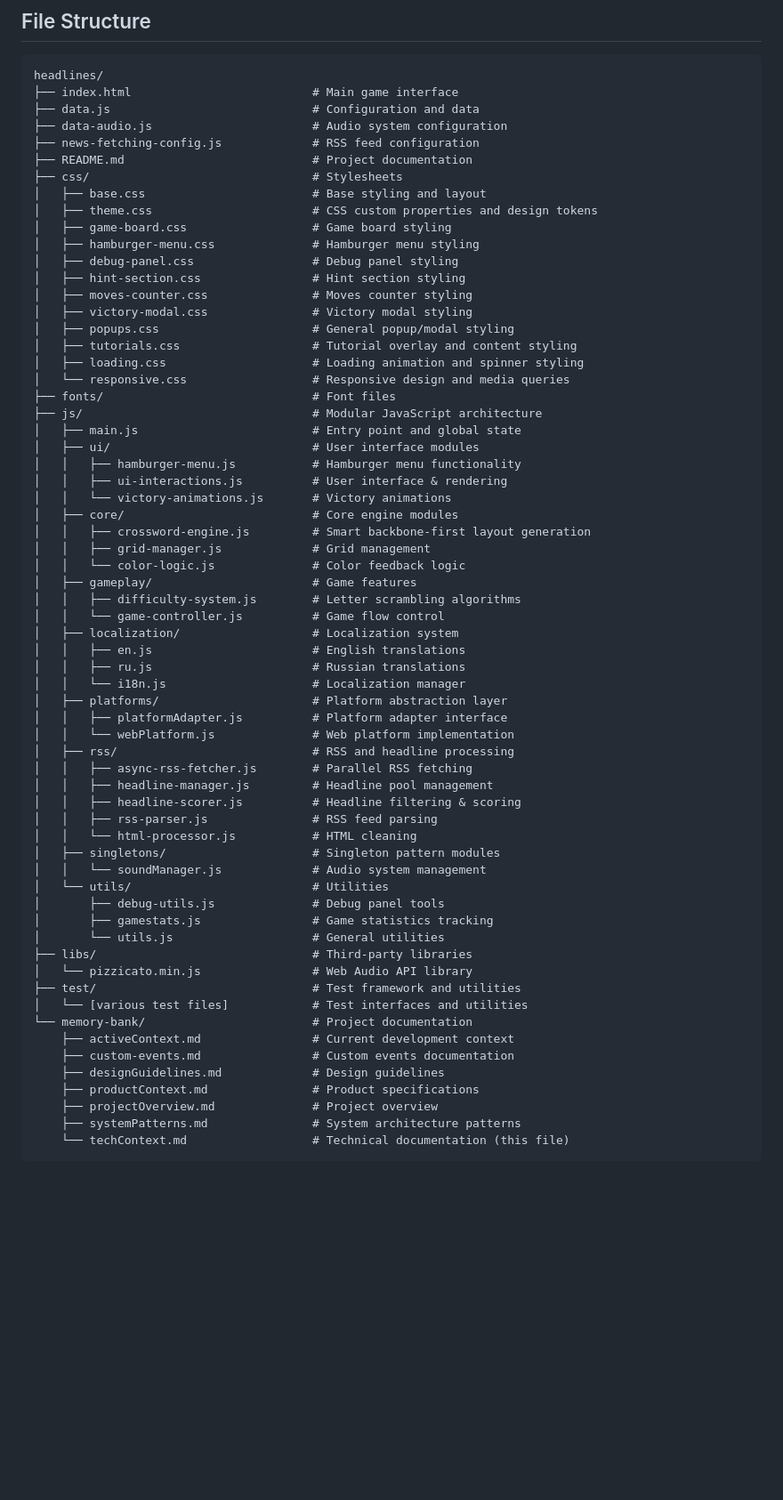
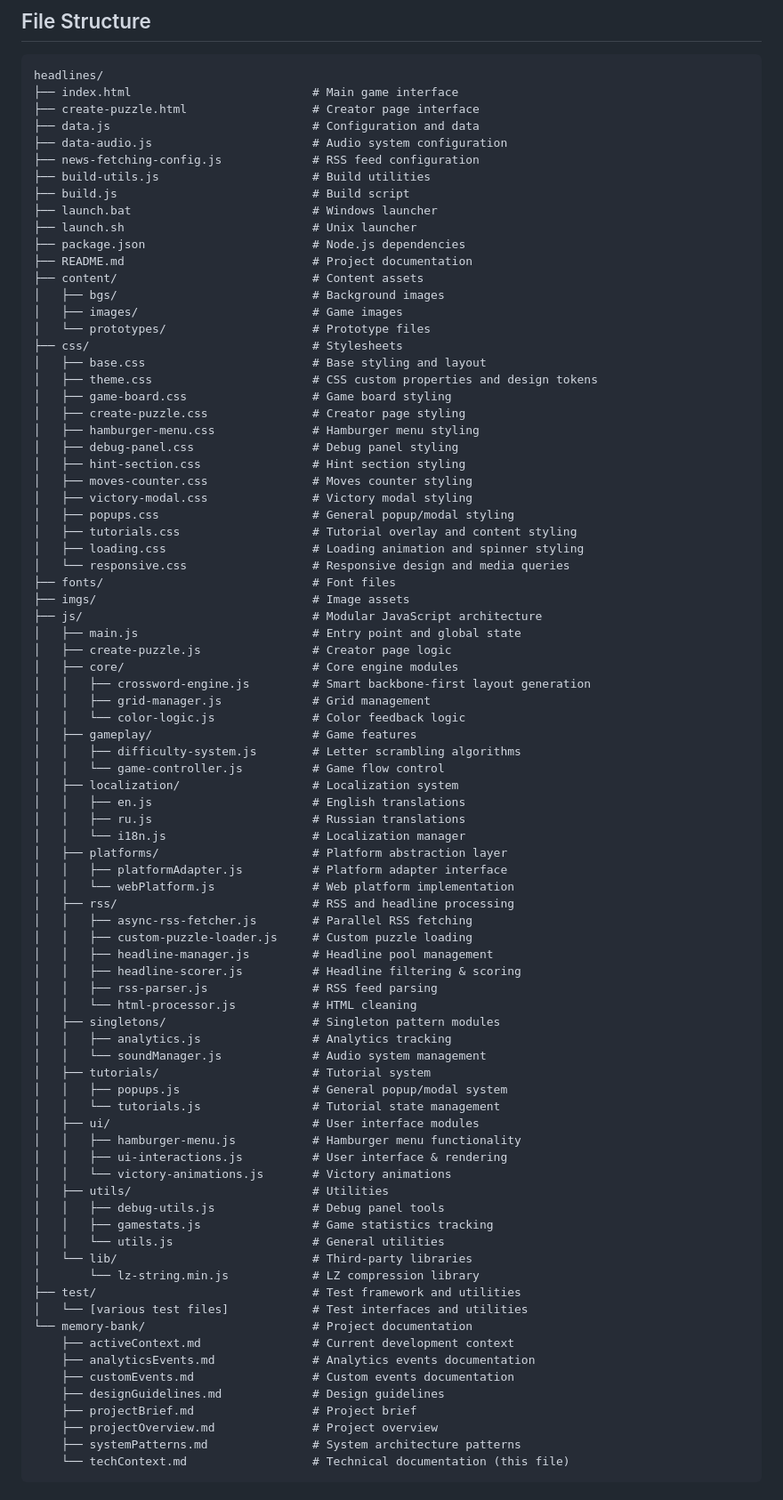
Before and after one commit to Pak911/headlines, a Markdown page: memory-bank/techContext.md, the part around one of its changes. Shown at 89% size. GitHub-like rendering; blank space fills up the shorter version.

Commit message:
tech context update

````diff
--- a/memory-bank/techContext.md
+++ b/memory-bank/techContext.md
@@ -19,14 +19,25 @@
 ```
 headlines/
 ├── index.html                          # Main game interface
+├── create-puzzle.html                  # Creator page interface
 ├── data.js                             # Configuration and data
 ├── data-audio.js                       # Audio system configuration
 ├── news-fetching-config.js             # RSS feed configuration
+├── build-utils.js                      # Build utilities
+├── build.js                            # Build script
+├── launch.bat                          # Windows launcher
+├── launch.sh                           # Unix launcher
+├── package.json                        # Node.js dependencies
 ├── README.md                           # Project documentation
+├── content/                            # Content assets
+│   ├── bgs/                            # Background images
+│   ├── images/                         # Game images
+│   └── prototypes/                     # Prototype files
 ├── css/                                # Stylesheets
 │   ├── base.css                        # Base styling and layout
 │   ├── theme.css                       # CSS custom properties and design tokens
 │   ├── game-board.css                  # Game board styling
+│   ├── create-puzzle.css               # Creator page styling
 │   ├── hamburger-menu.css              # Hamburger menu styling
 │   ├── debug-panel.css                 # Debug panel styling
 │   ├── hint-section.css                # Hint section styling
@@ -37,12 +48,10 @@ headlines/
 │   ├── loading.css                     # Loading animation and spinner styling
 │   └── responsive.css                  # Responsive design and media queries
 ├── fonts/                              # Font files
+├── imgs/                               # Image assets
 ├── js/                                 # Modular JavaScript architecture
 │   ├── main.js                         # Entry point and global state
-│   ├── ui/                             # User interface modules
-│   │   ├── hamburger-menu.js           # Hamburger menu functionality
-│   │   ├── ui-interactions.js          # User interface & rendering
-│   │   └── victory-animations.js       # Victory animations
+│   ├── create-puzzle.js                # Creator page logic
 │   ├── core/                           # Core engine modules
 │   │   ├── crossword-engine.js         # Smart backbone-first layout generation
 │   │   ├── grid-manager.js             # Grid management
@@ -59,25 +68,35 @@ headlines/
 │   │   └── webPlatform.js              # Web platform implementation
 │   ├── rss/                            # RSS and headline processing
 │   │   ├── async-rss-fetcher.js        # Parallel RSS fetching
+│   │   ├── custom-puzzle-loader.js     # Custom puzzle loading
 │   │   ├── headline-manager.js         # Headline pool management
 │   │   ├── headline-scorer.js          # Headline filtering & scoring
 │   │   ├── rss-parser.js               # RSS feed parsing
 │   │   └── html-processor.js           # HTML cleaning
 │   ├── singletons/                     # Singleton pattern modules
+│   │   ├── analytics.js                # Analytics tracking
 │   │   └── soundManager.js             # Audio system management
-│   └── utils/                          # Utilities
-│       ├── debug-utils.js              # Debug panel tools
-│       ├── gamestats.js                # Game statistics tracking
-│       └── utils.js                    # General utilities
-├── libs/                               # Third-party libraries
-│   └── pizzicato.min.js                # Web Audio API library
+│   ├── tutorials/                      # Tutorial system
+│   │   ├── popups.js                   # General popup/modal system
+│   │   └── tutorials.js                # Tutorial state management
+│   ├── ui/                             # User interface modules
+│   │   ├── hamburger-menu.js           # Hamburger menu functionality
+│   │   ├── ui-interactions.js          # User interface & rendering
+│   │   └── victory-animations.js       # Victory animations
+│   ├── utils/                          # Utilities
+│   │   ├── debug-utils.js              # Debug panel tools
+│   │   ├── gamestats.js                # Game statistics tracking
+│   │   └── utils.js                    # General utilities
+│   └── lib/                            # Third-party libraries
+│       └── lz-string.min.js            # LZ compression library
 ├── test/                               # Test framework and utilities
 │   └── [various test files]            # Test interfaces and utilities
 └── memory-bank/                        # Project documentation
     ├── activeContext.md                # Current development context
-    ├── custom-events.md                # Custom events documentation
+    ├── analyticsEvents.md              # Analytics events documentation
+    ├── customEvents.md                 # Custom events documentation
     ├── designGuidelines.md             # Design guidelines
-    ├── productContext.md               # Product specifications
+    ├── projectBrief.md                 # Project brief
     ├── projectOverview.md              # Project overview
     ├── systemPatterns.md               # System architecture patterns
     └── techContext.md                  # Technical documentation (this file)
````
Also changed, not shown: other parts of memory-bank/techContext.md (+6 -1 lines).
